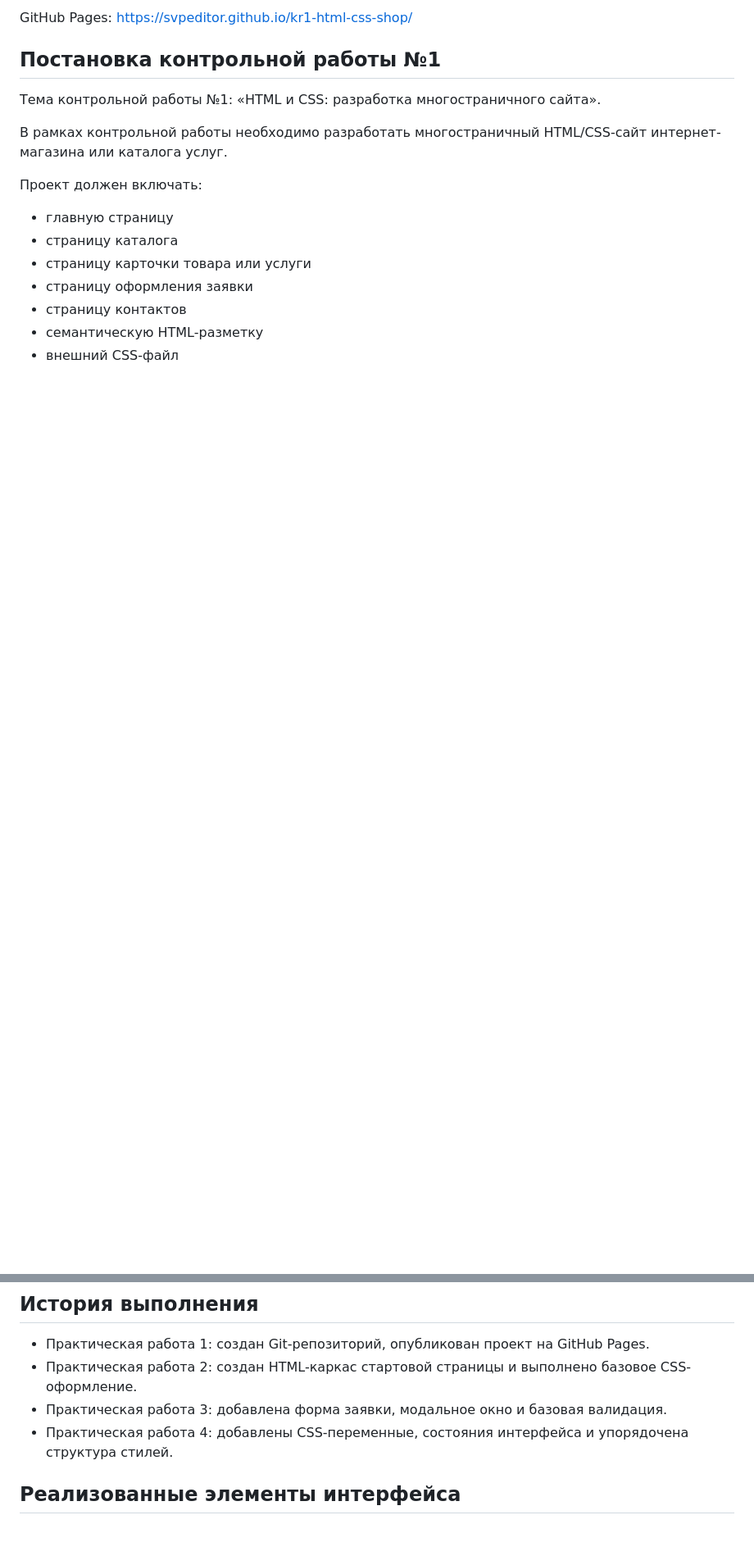
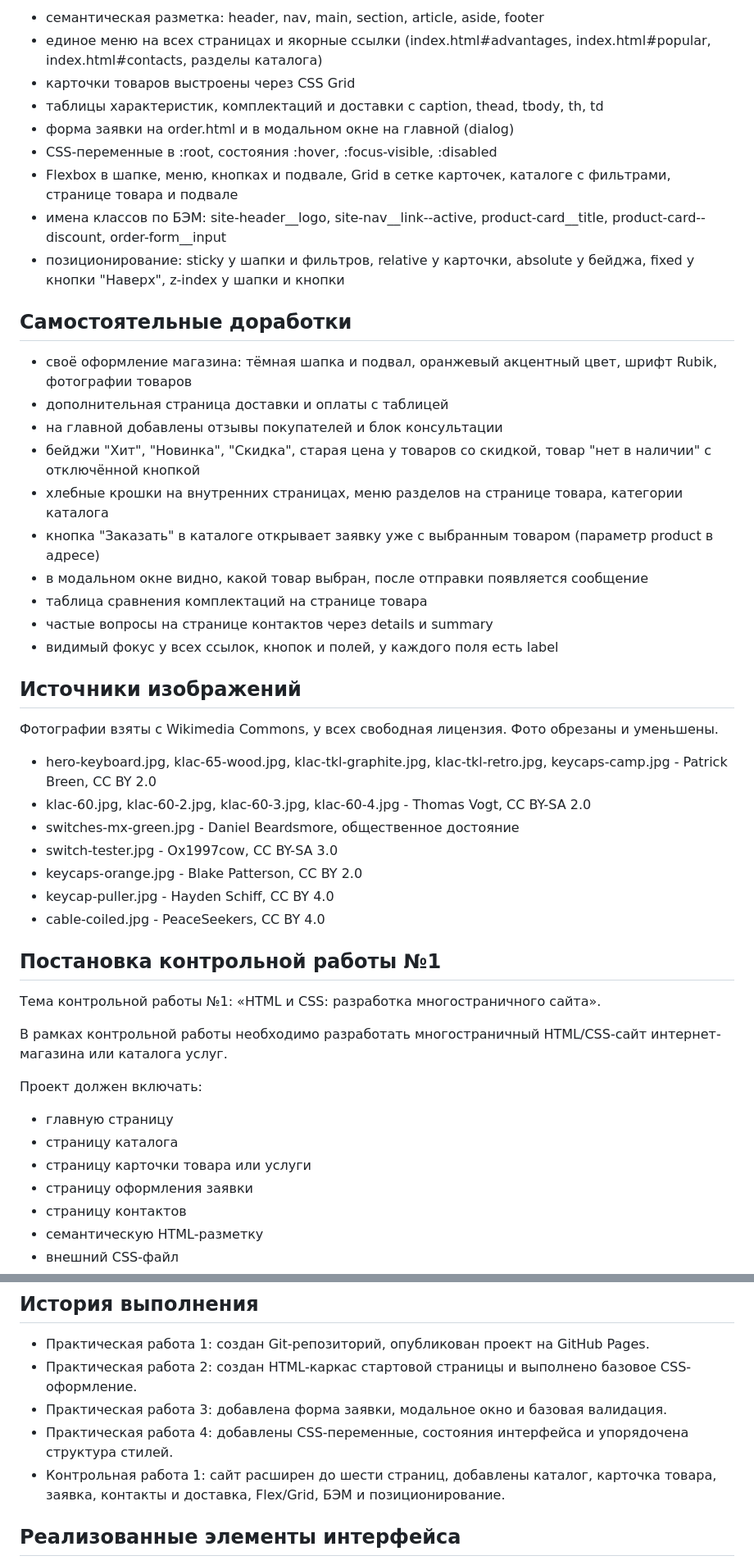
Before and after one commit to svpeditor/kr1-html-css-shop, a Markdown page: README.md, 2 parts joined by grey strips. Shown at 82% size. Rendered like a GitHub page; blank space fills up the shorter version.

```diff
--- a/README.md
+++ b/README.md
@@ -27,5 +47,38 @@
 
-GitHub Pages: https://svpeditor.github.io/kr1-html-css-shop/
+- семантическая разметка: header, nav, main, section, article, aside, footer
+- единое меню на всех страницах и якорные ссылки (index.html#advantages, index.html#popular, index.html#contacts, разделы каталога)
+- карточки товаров выстроены через CSS Grid
+- таблицы характеристик, комплектаций и доставки с caption, thead, tbody, th, td
+- форма заявки на order.html и в модальном окне на главной (dialog)
+- CSS-переменные в :root, состояния :hover, :focus-visible, :disabled
+- Flexbox в шапке, меню, кнопках и подвале, Grid в сетке карточек, каталоге с фильтрами, странице товара и подвале
+- имена классов по БЭМ: site-header__logo, site-nav__link--active, product-card__title, product-card--discount, order-form__input
+- позиционирование: sticky у шапки и фильтров, relative у карточки, absolute у бейджа, fixed у кнопки "Наверх", z-index у шапки и кнопки
+
+## Самостоятельные доработки
+
+- своё оформление магазина: тёмная шапка и подвал, оранжевый акцентный цвет, шрифт Rubik, фотографии товаров
+- дополнительная страница доставки и оплаты с таблицей
+- на главной добавлены отзывы покупателей и блок консультации
+- бейджи "Хит", "Новинка", "Скидка", старая цена у товаров со скидкой, товар "нет в наличии" с отключённой кнопкой
+- хлебные крошки на внутренних страницах, меню разделов на странице товара, категории каталога
+- кнопка "Заказать" в каталоге открывает заявку уже с выбранным товаром (параметр product в адресе)
+- в модальном окне видно, какой товар выбран, после отправки появляется сообщение
+- таблица сравнения комплектаций на странице товара
+- частые вопросы на странице контактов через details и summary
+- видимый фокус у всех ссылок, кнопок и полей, у каждого поля есть label
+
+## Источники изображений
+
+Фотографии взяты с Wikimedia Commons, у всех свободная лицензия. Фото обрезаны и уменьшены.
+
+- hero-keyboard.jpg, klac-65-wood.jpg, klac-tkl-graphite.jpg, klac-tkl-retro.jpg, keycaps-camp.jpg - Patrick Breen, CC BY 2.0
+- klac-60.jpg, klac-60-2.jpg, klac-60-3.jpg, klac-60-4.jpg - Thomas Vogt, CC BY-SA 2.0
+- switches-mx-green.jpg - Daniel Beardsmore, общественное достояние
+- switch-tester.jpg - Ox1997cow, CC BY-SA 3.0
+- keycaps-orange.jpg - Blake Patterson, CC BY 2.0
+- keycap-puller.jpg - Hayden Schiff, CC BY 4.0
+- cable-coiled.jpg - PeaceSeekers, CC BY 4.0
 
 ## Постановка контрольной работы №1
 
@@ -51,6 +104,7 @@ GitHub Pages: https://svpeditor.github.io/kr1-html-css-shop/
 - Практическая работа 2: создан HTML-каркас стартовой страницы и выполнено базовое CSS-оформление.
 - Практическая работа 3: добавлена форма заявки, модальное окно и базовая валидация.
 - Практическая работа 4: добавлены CSS-переменные, состояния интерфейса и упорядочена структура стилей.
+- Контрольная работа 1: сайт расширен до шести страниц, добавлены каталог, карточка товара, заявка, контакты и доставка, Flex/Grid, БЭМ и позиционирование.
 
 ## Реализованные элементы интерфейса
 
```
Also changed, not shown: other parts of README.md (+33 -13 lines).
